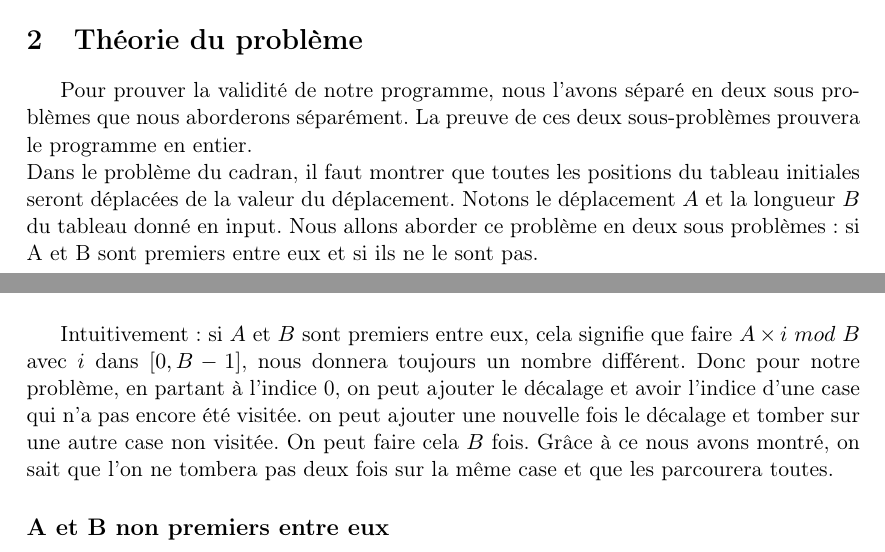
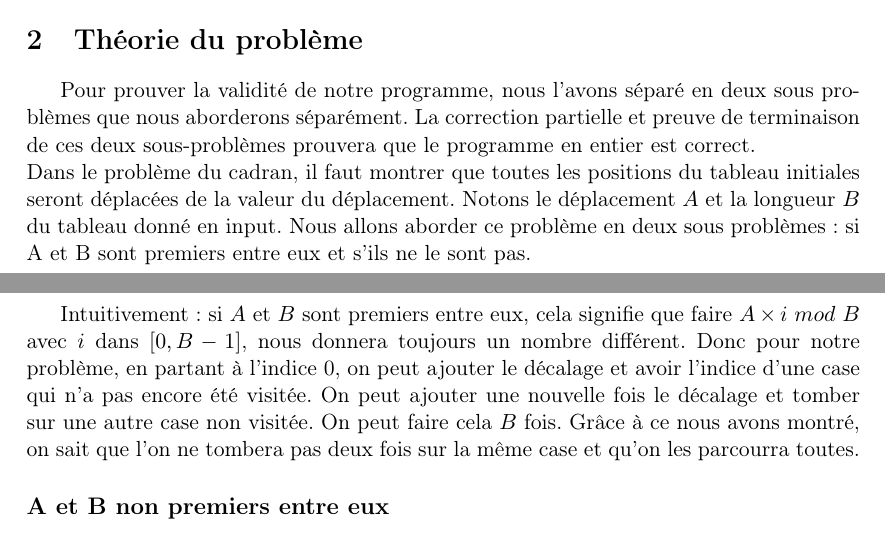
Before and after one commit to fthuin/MCP, a LaTeX document (Rapport/rapport.tex, which reads Rapport/Theorieduprobleme.tex): two parts of pages 1 and 2 of 4, joined at a grey line, cut so that both start at the same text. Compiled offline with pdfLaTeX.

Commit message:
corrections 1ere theorie du probleme

```diff
--- a/Rapport/Theorieduprobleme.tex
+++ b/Rapport/Theorieduprobleme.tex
@@ -1,5 +1,5 @@
-Pour prouver la validité de notre programme, nous l'avons séparé en deux sous problèmes que nous aborderons séparément. La preuve de ces deux sous-problèmes prouvera le programme en entier.\\
-Dans le problème du cadran, il faut montrer que toutes les positions du tableau initiales seront déplacées de la valeur du déplacement. Notons le déplacement $A$ et la longueur $B$ du tableau donné en input. Nous allons aborder ce problème en deux sous problèmes: si A et B sont premiers entre eux et si ils ne le sont pas.\\
+Pour prouver la validité de notre programme, nous l'avons séparé en deux sous problèmes que nous aborderons séparément. La correction partielle et preuve de terminaison de ces deux sous-problèmes prouvera que le programme en entier est correct.\\
+Dans le problème du cadran, il faut montrer que toutes les positions du tableau initiales seront déplacées de la valeur du déplacement. Notons le déplacement $A$ et la longueur $B$ du tableau donné en input. Nous allons aborder ce problème en deux sous problèmes: si A et B sont premiers entre eux et s'ils ne le sont pas.\\
 
 \subsection{A et B premiers entre eux}
 \subsubsection* {Définition du problème}
@@ -18,6 +18,6 @@ Comme $X$ et $Y$ $\in$ $[0, B-1]$, $(X-Y)$ $\in$ $[-(B-1),B-1]$. Et comme $B$ n'
 On a donc que $X = Y$. Nous avons donc prouvé ce que nous voulions. \\
 
-Intuitivement : si $A$ et $B$ sont premiers entre eux, cela signifie que faire $A\times i\ mod\ B$ avec $i$ dans $[0, B-1]$, nous donnera toujours un nombre différent. Donc pour notre problème, en partant à l'indice 0, on peut ajouter le décalage et avoir l'indice d'une case qui n'a pas encore été visitée. on peut ajouter une nouvelle fois le décalage et tomber sur une autre case non visitée. On peut faire cela $B$ fois. Grâce à ce nous avons montré, on sait que l'on ne tombera pas deux fois sur la même case et que les parcourera toutes.
+Intuitivement : si $A$ et $B$ sont premiers entre eux, cela signifie que faire $A\times i\ mod\ B$ avec $i$ dans $[0, B-1]$, nous donnera toujours un nombre différent. Donc pour notre problème, en partant à l'indice 0, on peut ajouter le décalage et avoir l'indice d'une case qui n'a pas encore été visitée. On peut ajouter une nouvelle fois le décalage et tomber sur une autre case non visitée. On peut faire cela $B$ fois. Grâce à ce nous avons montré, on sait que l'on ne tombera pas deux fois sur la même case et qu'on les parcourra toutes.
 
 \subsection*{A et B non premiers entre eux}
 \subsubsection*{Preuve}
```
Also changed, not shown: Rapport/Theorieduprobleme.tex (8 more changed lines).
